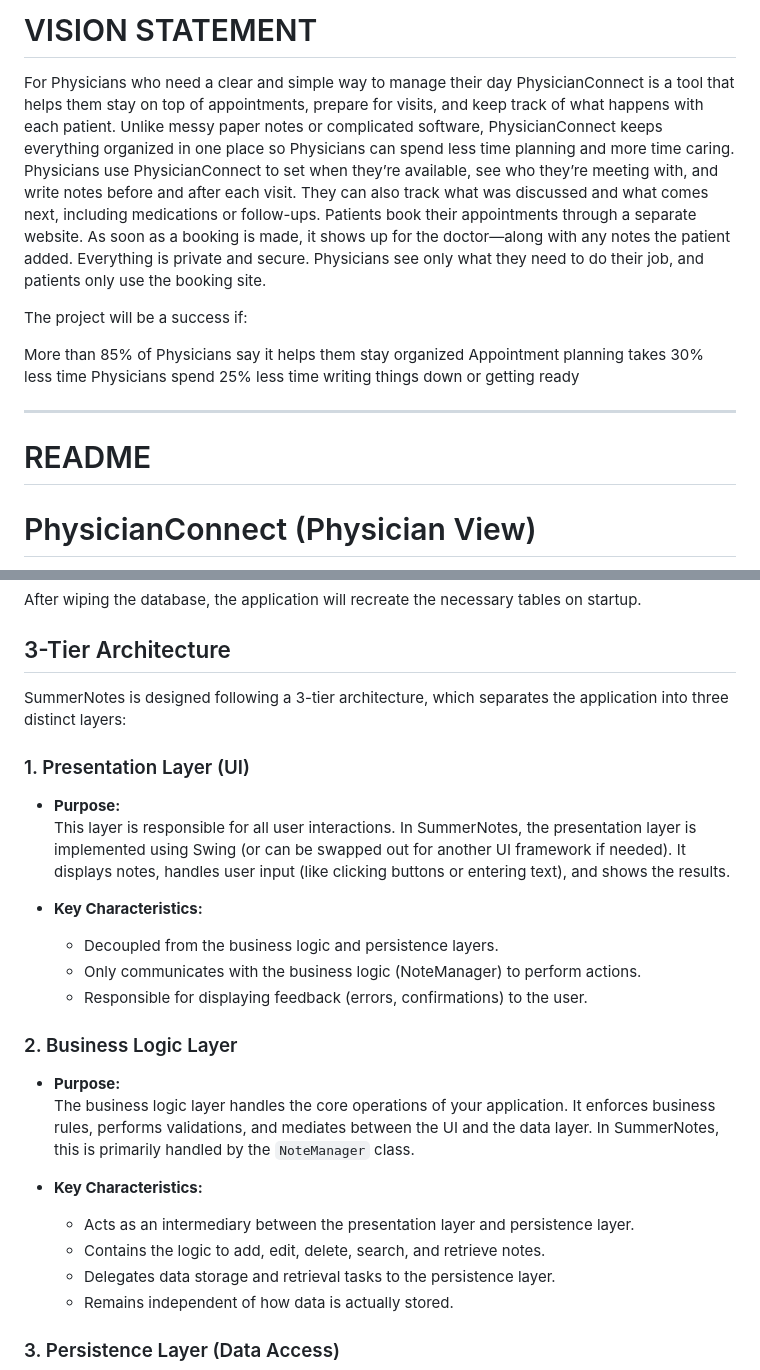
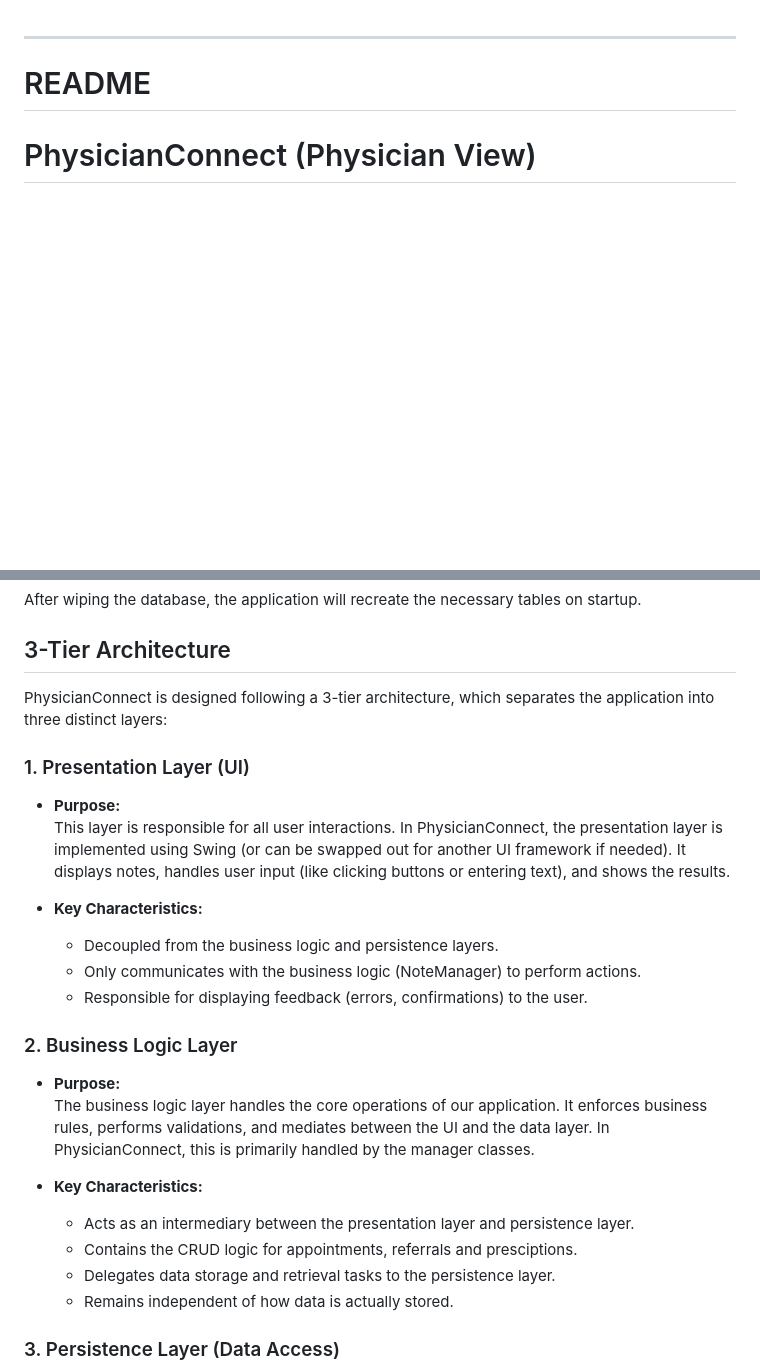
Before and after one commit to ArjunSarkar1/PhysiciansConnect, a Markdown page: README.md, 2 parts joined by grey strips. Drawn GitHub-style; blank space fills up the shorter version.

```diff
--- a/README.md
+++ b/README.md
@@ -1,19 +1,3 @@
-# VISION STATEMENT
-
-For Physicians who need a clear and simple way to manage their day
-PhysicianConnect is a tool that helps them stay on top of appointments, prepare for visits, and keep track of what happens with each patient.
-Unlike messy paper notes or complicated software,
-PhysicianConnect keeps everything organized in one place so Physicians can spend less time planning and more time caring.
-Physicians use PhysicianConnect to set when they’re available, see who they’re meeting with, and write notes before and after each visit. They can also track what was discussed and what comes next, including medications or follow-ups.
-Patients book their appointments through a separate website. As soon as a booking is made, it shows up for the doctor—along with any notes the patient added.
-Everything is private and secure. Physicians see only what they need to do their job, and patients only use the booking site.
-
-The project will be a success if:
-
-More than 85% of Physicians say it helps them stay organized
-Appointment planning takes 30% less time
-Physicians spend 25% less time writing things down or getting ready
-
 
 ---
 # README
@@ -123,12 +107,12 @@ After wiping the database, the application will recreate the necessary tables on
 
 ## 3-Tier Architecture
 
-SummerNotes is designed following a 3-tier architecture, which separates the application into three distinct layers:
+PhysicianConnect is designed following a 3-tier architecture, which separates the application into three distinct layers:
 
 ### 1. Presentation Layer (UI)
 
 - **Purpose:**
-  This layer is responsible for all user interactions. In SummerNotes, the presentation layer is implemented using Swing (or can be swapped out for another UI framework if needed). It displays notes, handles user input (like clicking buttons or entering text), and shows the results.
+  This layer is responsible for all user interactions. In PhysicianConnect, the presentation layer is implemented using Swing (or can be swapped out for another UI framework if needed). It displays notes, handles user input (like clicking buttons or entering text), and shows the results.
 
 - **Key Characteristics:**
   - Decoupled from the business logic and persistence layers.
@@ -138,11 +122,11 @@ SummerNotes is designed following a 3-tier architecture, which separates the app
 ### 2. Business Logic Layer
 
 - **Purpose:**
-  The business logic layer handles the core operations of your application. It enforces business rules, performs validations, and mediates between the UI and the data layer. In SummerNotes, this is primarily handled by the `NoteManager` class.
+  The business logic layer handles the core operations of our application. It enforces business rules, performs validations, and mediates between the UI and the data layer. In PhysicianConnect, this is primarily handled by the manager classes.
 
 - **Key Characteristics:**
   - Acts as an intermediary between the presentation layer and persistence layer.
-  - Contains the logic to add, edit, delete, search, and retrieve notes.
+  - Contains the CRUD logic for appointments, referrals and presciptions.
   - Delegates data storage and retrieval tasks to the persistence layer.
   - Remains independent of how data is actually stored.
 
```
